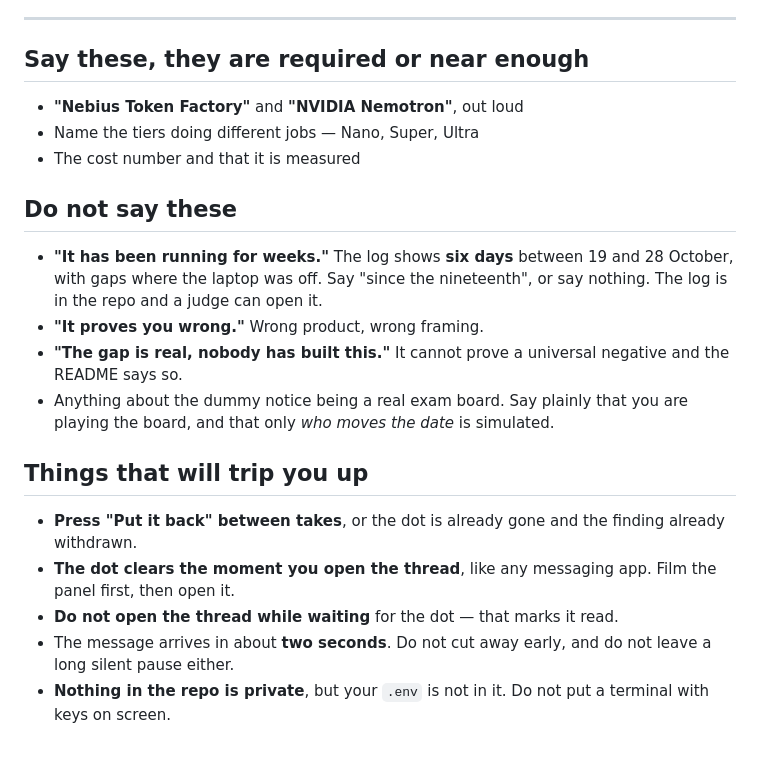
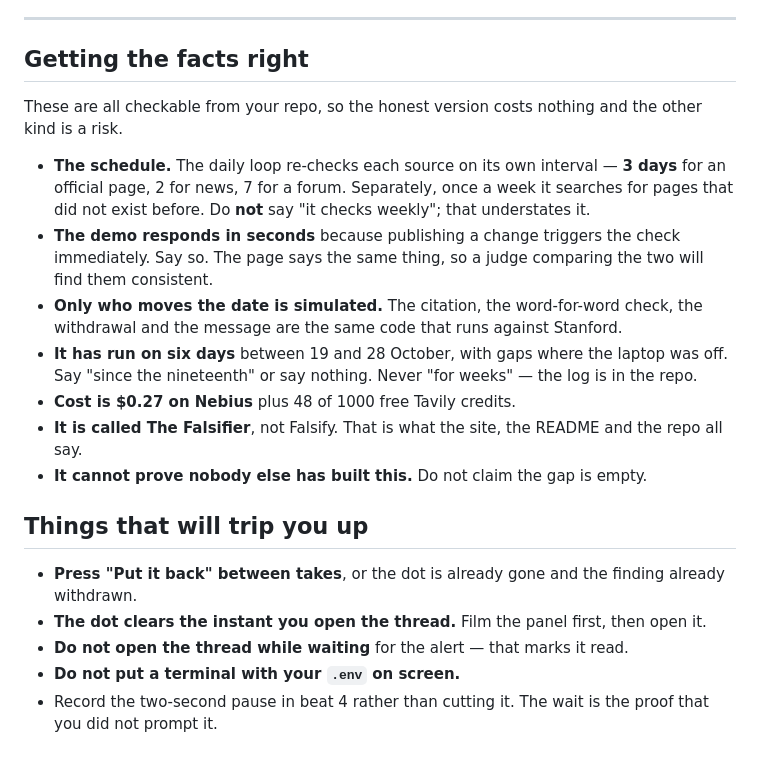
Before and after one commit to agent-twilight/falsifier, a Markdown page: VIDEO.md, the part around one of its changes. Rendered like a GitHub page.

```diff
--- a/VIDEO.md
+++ b/VIDEO.md
@@ -144,34 +117,38 @@ Say those two product names clearly. This is the required bit.
 
 ---
 
-## Say these, they are required or near enough
+## Getting the facts right
 
-- **"Nebius Token Factory"** and **"NVIDIA Nemotron"**, out loud
-- Name the tiers doing different jobs — Nano, Super, Ultra
-- The cost number and that it is measured
+These are all checkable from your repo, so the honest version costs
+nothing and the other kind is a risk.
 
-## Do not say these
-
-- **"It has been running for weeks."** The log shows **six days**
-  between 19 and 28 October, with gaps where the laptop was off. Say
-  "since the nineteenth", or say nothing. The log is in the repo and a
-  judge can open it.
-- **"It proves you wrong."** Wrong product, wrong framing.
-- **"The gap is real, nobody has built this."** It cannot prove a
-  universal negative and the README says so.
-- Anything about the dummy notice being a real exam board. Say plainly
-  that you are playing the board, and that only *who moves the date* is
-  simulated.
+- **The schedule.** The daily loop re-checks each source on its own
+  interval — **3 days** for an official page, 2 for news, 7 for a forum.
+  Separately, once a week it searches for pages that did not exist before.
+  Do **not** say "it checks weekly"; that understates it.
+- **The demo responds in seconds** because publishing a change triggers
+  the check immediately. Say so. The page says the same thing, so a judge
+  comparing the two will find them consistent.
+- **Only who moves the date is simulated.** The citation, the
+  word-for-word check, the withdrawal and the message are the same code
+  that runs against Stanford.
+- **It has run on six days** between 19 and 28 October, with gaps where
+  the laptop was off. Say "since the nineteenth" or say nothing. Never
+  "for weeks" — the log is in the repo.
+- **Cost is $0.27 on Nebius** plus 48 of 1000 free Tavily credits.
+- **It is called The Falsifier**, not Falsify. That is what the site, the
+  README and the repo all say.
+- **It cannot prove nobody else has built this.** Do not claim the gap is
+  empty.
 
 ## Things that will trip you up
 
 - **Press "Put it back" between takes**, or the dot is already gone and
   the finding already withdrawn.
-- **The dot clears the moment you open the thread**, like any messaging
-  app. Film the panel first, then open it.
-- **Do not open the thread while waiting** for the dot — that marks it
+- **The dot clears the instant you open the thread.** Film the panel
+  first, then open it.
+- **Do not open the thread while waiting** for the alert — that marks it
   read.
-- The message arrives in about **two seconds**. Do not cut away early,
-  and do not leave a long silent pause either.
-- **Nothing in the repo is private**, but your `.env` is not in it. Do not
-  put a terminal with keys on screen.
+- **Do not put a terminal with your `.env` on screen.**
+- Record the two-second pause in beat 4 rather than cutting it. The wait
+  is the proof that you did not prompt it.
```
Also changed, not shown: other parts of VIDEO.md (+99 -126 lines).
